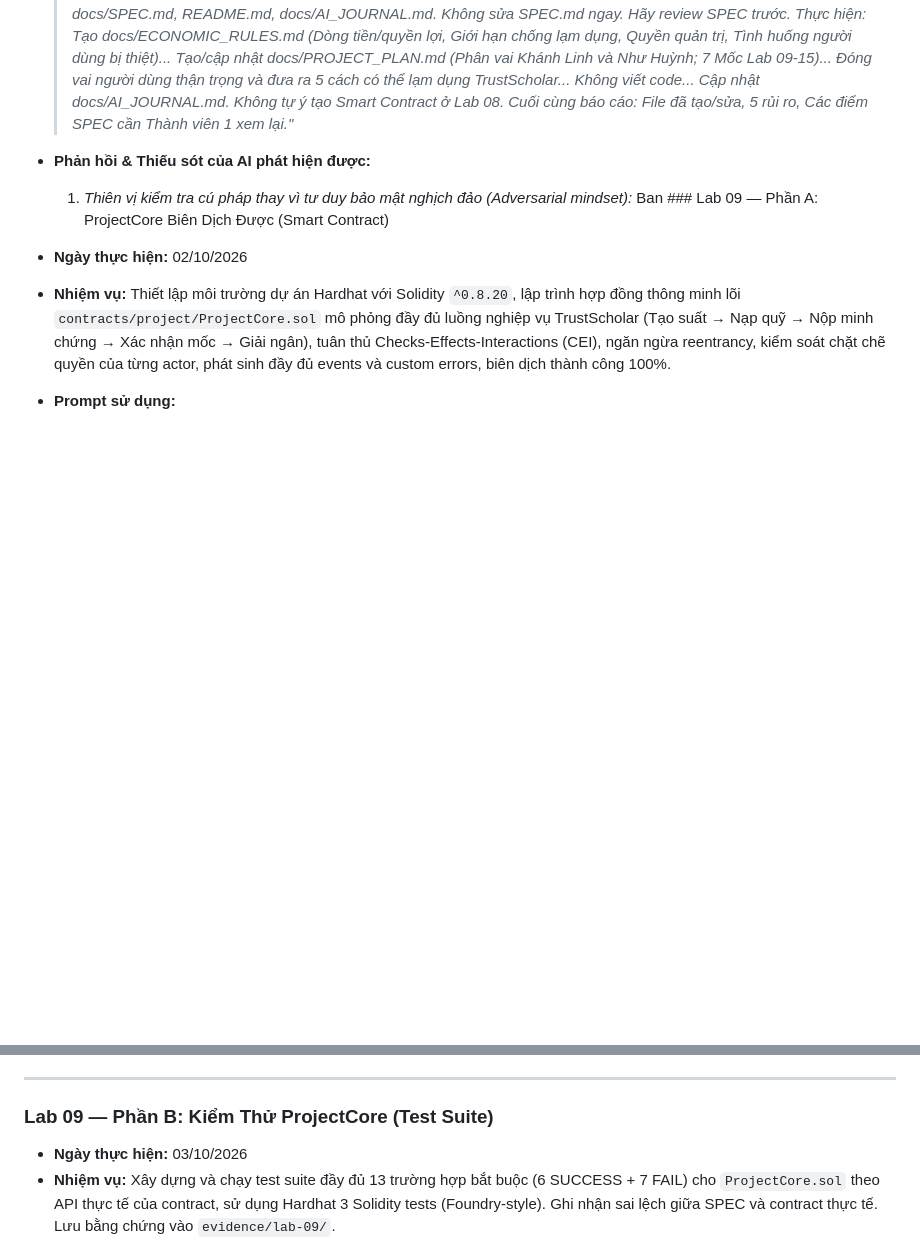
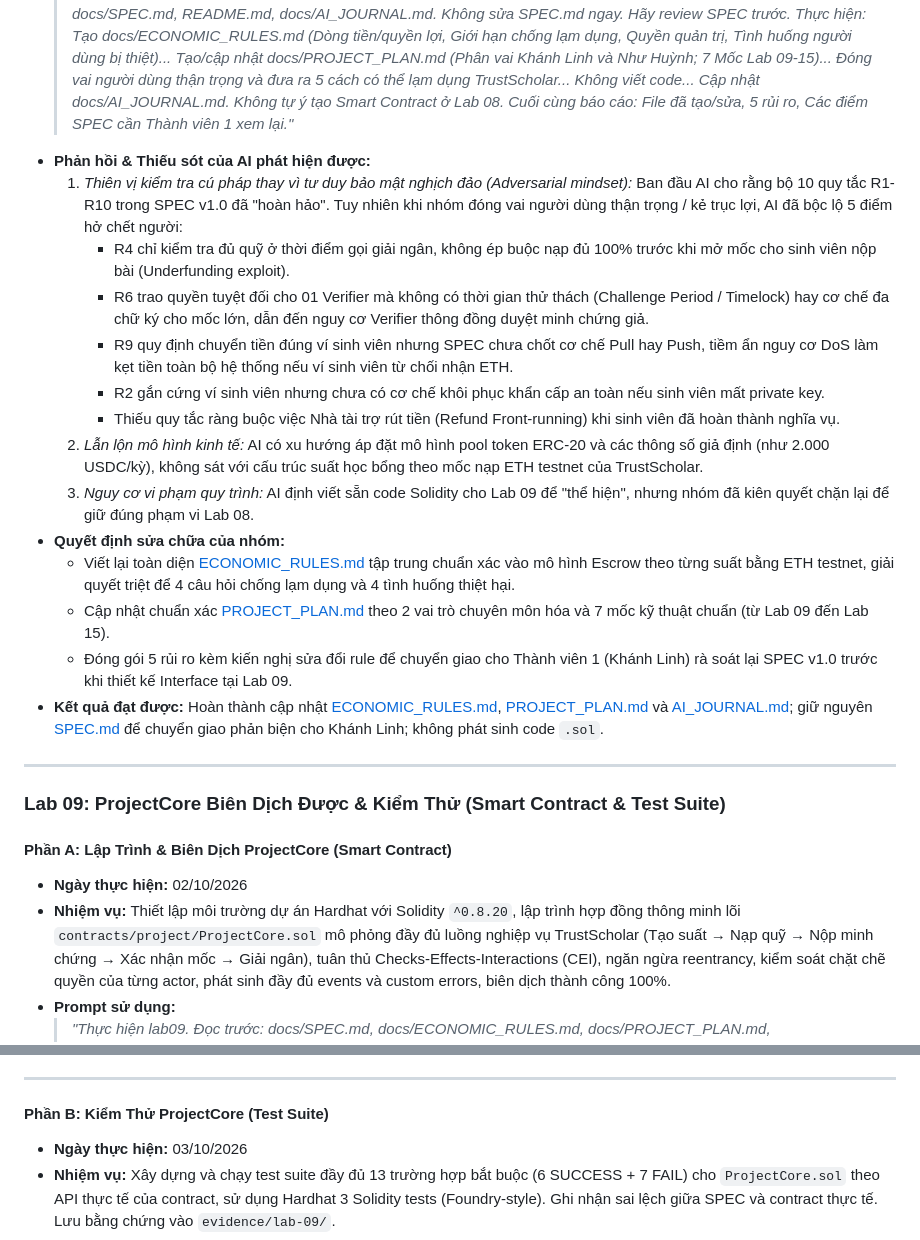
Before and after one commit to minhkhanhlinh2108-wq/LinhHuynhK58KTS, a Markdown page: docs/AI_JOURNAL.md, 2 parts joined by grey strips. GitHub-like rendering; blank space fills up the shorter version.

Commit message:
docs: restructure Lab 09 heading to encompass both phases and restore Lab 08 notes in AI_JOURNAL

```diff
--- a/docs/AI_JOURNAL.md
+++ b/docs/AI_JOURNAL.md
@@ -72,7 +72,25 @@ Mỗi phiên làm việc có sử dụng AI cần được ghi chép theo cấu
 - **Prompt sử dụng:**
   > *"TrustScholar. Repository: https://github.com/minhkhanhlinh2108-wq/LinhHuynhK58KTS.git. Trước tiên hãy đọc: docs/SPEC.md, README.md, docs/AI_JOURNAL.md. Không sửa SPEC.md ngay. Hãy review SPEC trước. Thực hiện: Tạo docs/ECONOMIC_RULES.md (Dòng tiền/quyền lợi, Giới hạn chống lạm dụng, Quyền quản trị, Tình huống người dùng bị thiệt)... Tạo/cập nhật docs/PROJECT_PLAN.md (Phân vai Khánh Linh và Như Huỳnh; 7 Mốc Lab 09-15)... Đóng vai người dùng thận trọng và đưa ra 5 cách có thể lạm dụng TrustScholar... Không viết code... Cập nhật docs/AI_JOURNAL.md. Không tự ý tạo Smart Contract ở Lab 08. Cuối cùng báo cáo: File đã tạo/sửa, 5 rủi ro, Các điểm SPEC cần Thành viên 1 xem lại."*
 - **Phản hồi & Thiếu sót của AI phát hiện được:**
-  1. *Thiên vị kiểm tra cú pháp thay vì tư duy bảo mật nghịch đảo (Adversarial mindset):* Ban ### Lab 09 — Phần A: ProjectCore Biên Dịch Được (Smart Contract)
+  1. *Thiên vị kiểm tra cú pháp thay vì tư duy bảo mật nghịch đảo (Adversarial mindset):* Ban đầu AI cho rằng bộ 10 quy tắc R1-R10 trong SPEC v1.0 đã "hoàn hảo". Tuy nhiên khi nhóm đóng vai người dùng thận trọng / kẻ trục lợi, AI đã bộc lộ 5 điểm hở chết người:
+     - R4 chỉ kiểm tra đủ quỹ ở thời điểm gọi giải ngân, không ép buộc nạp đủ 100% trước khi mở mốc cho sinh viên nộp bài (Underfunding exploit).
+     - R6 trao quyền tuyệt đối cho 01 Verifier mà không có thời gian thử thách (Challenge Period / Timelock) hay cơ chế đa chữ ký cho mốc lớn, dẫn đến nguy cơ Verifier thông đồng duyệt minh chứng giả.
+     - R9 quy định chuyển tiền đúng ví sinh viên nhưng SPEC chưa chốt cơ chế Pull hay Push, tiềm ẩn nguy cơ DoS làm kẹt tiền toàn bộ hệ thống nếu ví sinh viên từ chối nhận ETH.
+     - R2 gắn cứng ví sinh viên nhưng chưa có cơ chế khôi phục khẩn cấp an toàn nếu sinh viên mất private key.
+     - Thiếu quy tắc ràng buộc việc Nhà tài trợ rút tiền (Refund Front-running) khi sinh viên đã hoàn thành nghĩa vụ.
+  2. *Lẫn lộn mô hình kinh tế:* AI có xu hướng áp đặt mô hình pool token ERC-20 và các thông số giả định (như 2.000 USDC/kỳ), không sát với cấu trúc suất học bổng theo mốc nạp ETH testnet của TrustScholar.
+  3. *Nguy cơ vi phạm quy trình:* AI định viết sẵn code Solidity cho Lab 09 để "thể hiện", nhưng nhóm đã kiên quyết chặn lại để giữ đúng phạm vi Lab 08.
+- **Quyết định sửa chữa của nhóm:**
+  - Viết lại toàn diện [ECONOMIC_RULES.md](ECONOMIC_RULES.md) tập trung chuẩn xác vào mô hình Escrow theo từng suất bằng ETH testnet, giải quyết triệt để 4 câu hỏi chống lạm dụng và 4 tình huống thiệt hại.
+  - Cập nhật chuẩn xác [PROJECT_PLAN.md](PROJECT_PLAN.md) theo 2 vai trò chuyên môn hóa và 7 mốc kỹ thuật chuẩn (từ Lab 09 đến Lab 15).
+  - Đóng gói 5 rủi ro kèm kiến nghị sửa đổi rule để chuyển giao cho Thành viên 1 (Khánh Linh) rà soát lại SPEC v1.0 trước khi thiết kế Interface tại Lab 09.
+- **Kết quả đạt được:** Hoàn thành cập nhật [ECONOMIC_RULES.md](ECONOMIC_RULES.md), [PROJECT_PLAN.md](PROJECT_PLAN.md) và [AI_JOURNAL.md](AI_JOURNAL.md); giữ nguyên [SPEC.md](SPEC.md) để chuyển giao phản biện cho Khánh Linh; không phát sinh code `.sol`.
+
+---
+
+### Lab 09: ProjectCore Biên Dịch Được & Kiểm Thử (Smart Contract & Test Suite)
+
+#### Phần A: Lập Trình & Biên Dịch ProjectCore (Smart Contract)
 
 - **Ngày thực hiện:** 02/10/2026
 - **Nhiệm vụ:** Thiết lập môi trường dự án Hardhat với Solidity `^0.8.20`, lập trình hợp đồng thông minh lõi `contracts/project/ProjectCore.sol` mô phỏng đầy đủ luồng nghiệp vụ TrustScholar (Tạo suất → Nạp quỹ → Nộp minh chứng → Xác nhận mốc → Giải ngân), tuân thủ Checks-Effects-Interactions (CEI), ngăn ngừa reentrancy, kiểm soát chặt chẽ quyền của từng actor, phát sinh đầy đủ events và custom errors, biên dịch thành công 100%.
@@ -94,7 +112,7 @@ Mỗi phiên làm việc có sử dụng AI cần được ghi chép theo cấu
 
 ---
 
-### Lab 09 — Phần B: Kiểm Thử ProjectCore (Test Suite)
+#### Phần B: Kiểm Thử ProjectCore (Test Suite)
 
 - **Ngày thực hiện:** 03/10/2026
 - **Nhiệm vụ:** Xây dựng và chạy test suite đầy đủ 13 trường hợp bắt buộc (6 SUCCESS + 7 FAIL) cho `ProjectCore.sol` theo API thực tế của contract, sử dụng Hardhat 3 Solidity tests (Foundry-style). Ghi nhận sai lệch giữa SPEC và contract thực tế. Lưu bằng chứng vào `evidence/lab-09/`.
```
